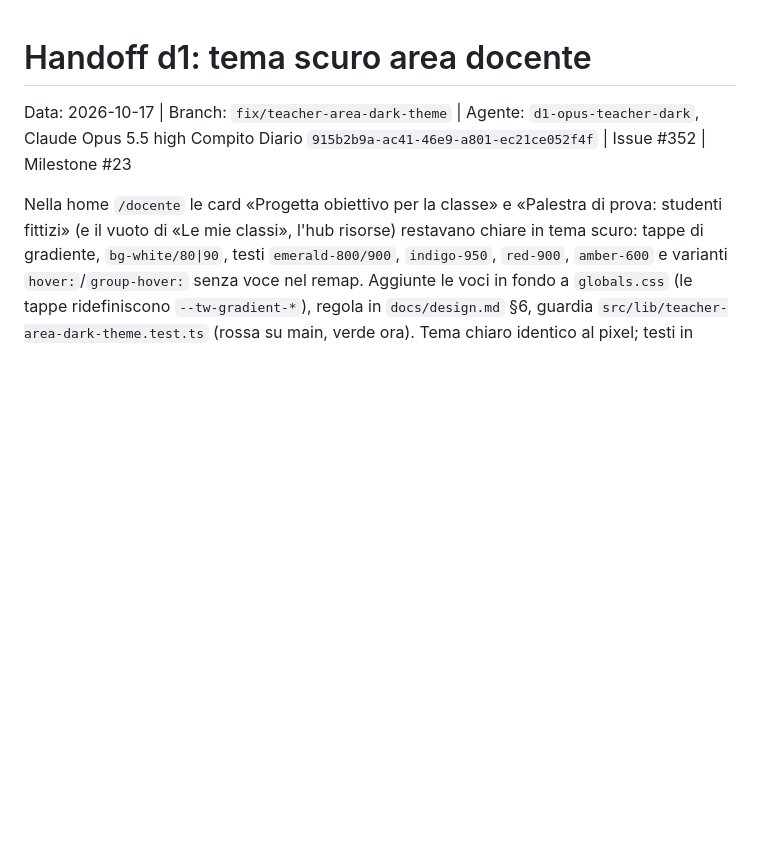
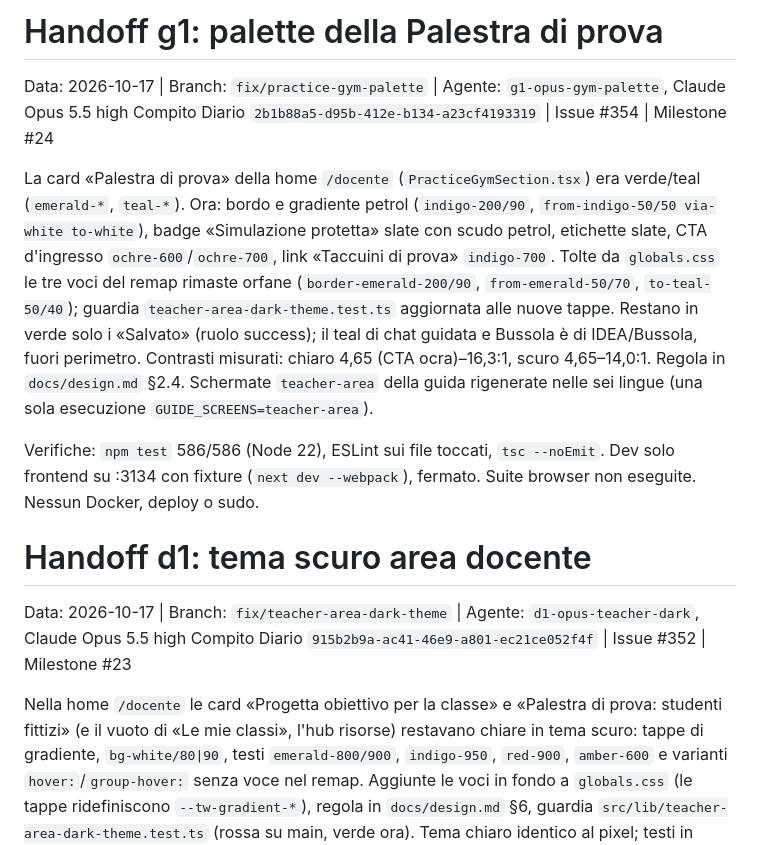
Before and after one commit to nugh75/counselorbot-sbs, a Markdown page: HANDOFF.md, the part around the change. Drawn GitHub-style; blank space fills up the shorter version.

Commit message:
docs: record the practice gym palette rule and handoff
Co-Authored-By: Claude Opus 5.5 <noreply@anthropic.com>

```diff
--- a/HANDOFF.md
+++ b/HANDOFF.md
@@ -1,3 +1,24 @@
+# Handoff g1: palette della Palestra di prova
+Data: 2026-10-17 | Branch: `fix/practice-gym-palette` | Agente: `g1-opus-gym-palette`, Claude Opus 5.5 high
+Compito Diario `2b1b88a5-d95b-412e-b134-a23cf4193319` | Issue #354 | Milestone #24
+
+La card «Palestra di prova» della home `/docente` (`PracticeGymSection.tsx`) era
+verde/teal (`emerald-*`, `teal-*`). Ora: bordo e gradiente petrol
+(`indigo-200/90`, `from-indigo-50/50 via-white to-white`), badge «Simulazione
+protetta» slate con scudo petrol, etichette slate, CTA d'ingresso
+`ochre-600`/`ochre-700`, link «Taccuini di prova» `indigo-700`. Tolte da
+`globals.css` le tre voci del remap rimaste orfane (`border-emerald-200/90`,
+`from-emerald-50/70`, `to-teal-50/40`); guardia `teacher-area-dark-theme.test.ts`
+aggiornata alle nuove tappe. Restano in verde solo i «Salvato» (ruolo success);
+il teal di chat guidata e Bussola è di IDEA/Bussola, fuori perimetro. Contrasti
+misurati: chiaro 4,65 (CTA ocra)–16,3:1, scuro 4,65–14,0:1. Regola in
+`docs/design.md` §2.4. Schermate `teacher-area` della guida rigenerate nelle sei
+lingue (una sola esecuzione `GUIDE_SCREENS=teacher-area`).
+
+Verifiche: `npm test` 586/586 (Node 22), ESLint sui file toccati, `tsc --noEmit`.
+Dev solo frontend su :3134 con fixture (`next dev --webpack`), fermato. Suite
+browser non eseguite. Nessun Docker, deploy o sudo.
+
 # Handoff d1: tema scuro area docente
 Data: 2026-10-17 | Branch: `fix/teacher-area-dark-theme` | Agente: `d1-opus-teacher-dark`, Claude Opus 5.5 high
 Compito Diario `915b2b9a-ac41-46e9-a801-ec21ce052f4f` | Issue #352 | Milestone #23
```
Also changed, not shown: docs/design.md (+6 -0 lines).
